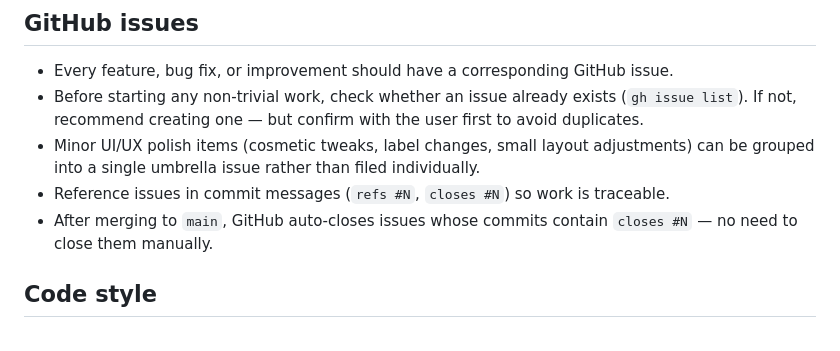
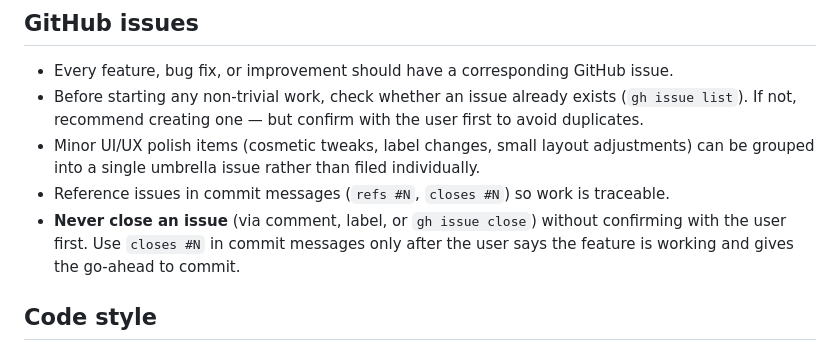
Before and after one commit to HI-IDN/learn2ludo, a Markdown page: CLAUDE.md, the part around the change. Rendered like a GitHub page.

Commit message:
Update contribution guidelines to require user confirmation before closing issues

```diff
--- a/CLAUDE.md
+++ b/CLAUDE.md
@@ -28,7 +28,7 @@ sass static/styles/main.scss static/styles/css/main.css --style=compressed
 - Before starting any non-trivial work, check whether an issue already exists (`gh issue list`). If not, recommend creating one — but confirm with the user first to avoid duplicates.
 - Minor UI/UX polish items (cosmetic tweaks, label changes, small layout adjustments) can be grouped into a single umbrella issue rather than filed individually.
 - Reference issues in commit messages (`refs #N`, `closes #N`) so work is traceable.
-- After merging to `main`, GitHub auto-closes issues whose commits contain `closes #N` — no need to close them manually.
+- **Never close an issue** (via comment, label, or `gh issue close`) without confirming with the user first. Use `closes #N` in commit messages only after the user says the feature is working and gives the go-ahead to commit.
 
 ## Code style
 
```
